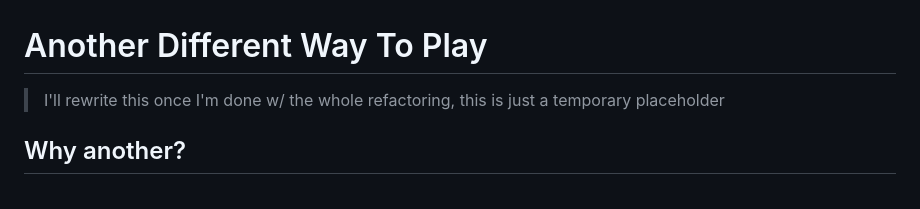
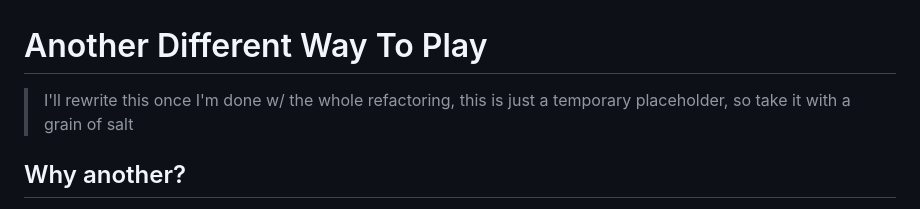
Before and after one commit to xanmankey/ADifferentWayToPlayA, a Markdown page: README.md, the part around the change. Rendered like a GitHub page.

Commit message:
updating readme with a disclaimer

```diff
--- a/README.md
+++ b/README.md
@@ -1,5 +1,5 @@
 # Another Different Way To Play
-> I'll rewrite this once I'm done w/ the whole refactoring, this is just a temporary placeholder
+> I'll rewrite this once I'm done w/ the whole refactoring, this is just a temporary placeholder, so take it with a grain of salt
 ## Why another?
 Well, my original code was a bit of a mess, and I had been trying to learn flutter so I figured a refactoring was in order.
 ## What was changed?
```
